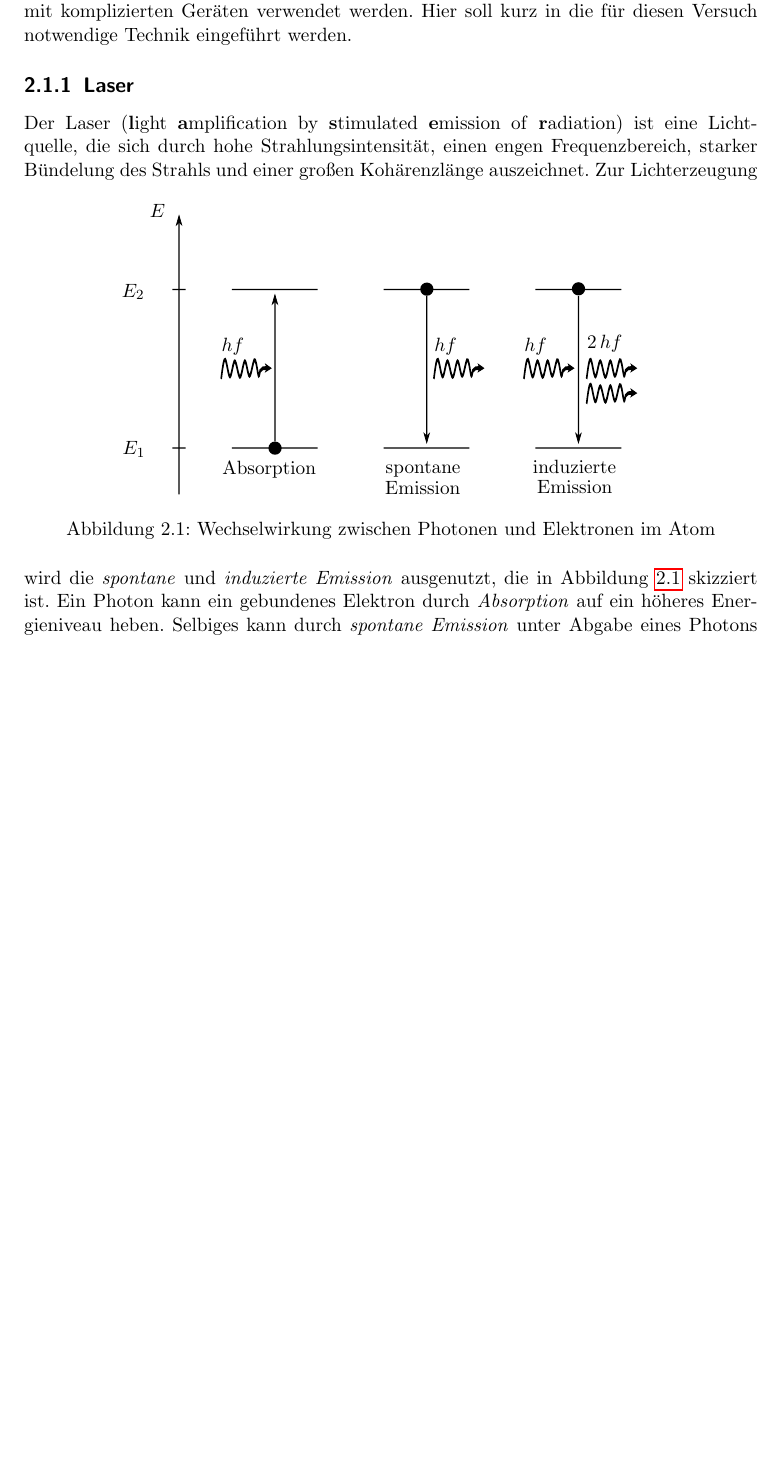
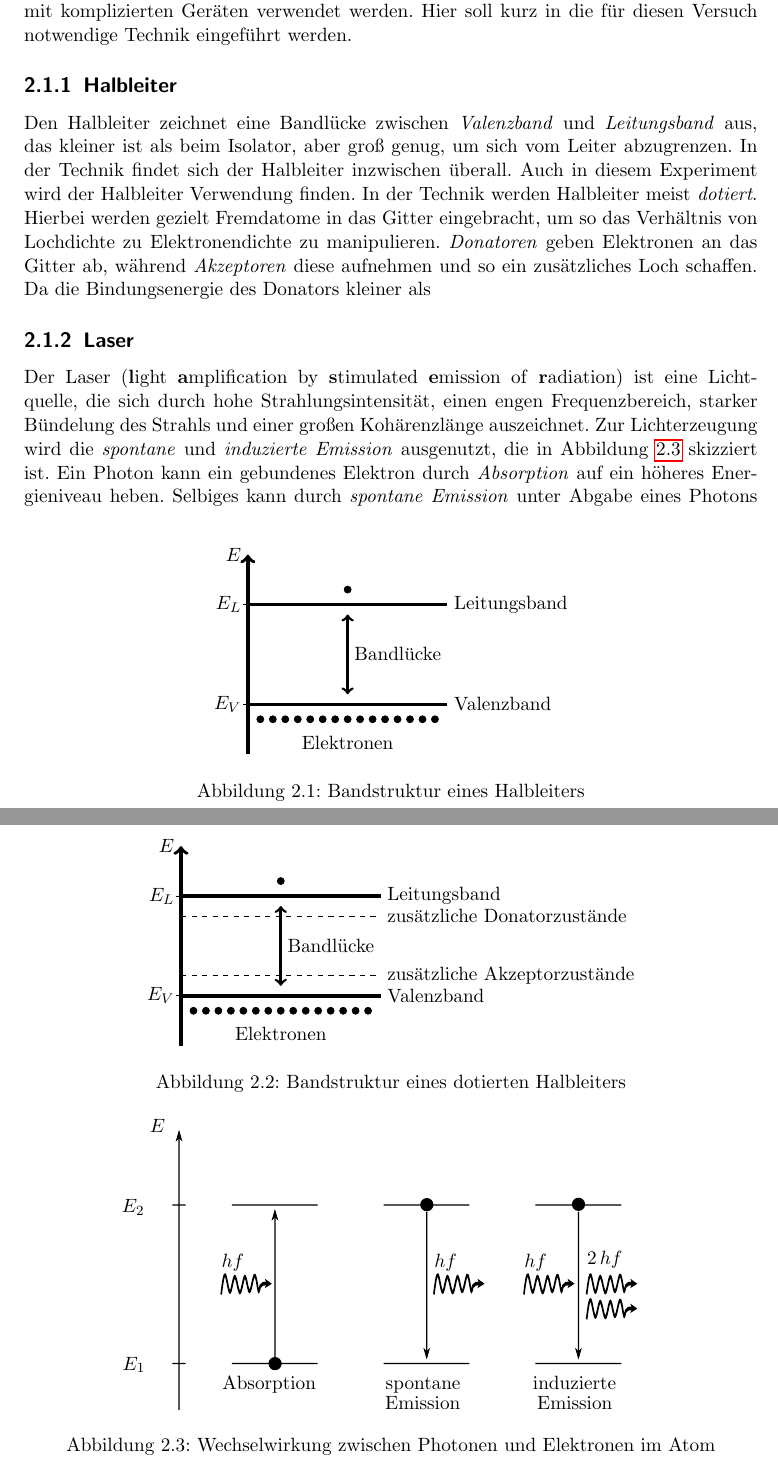
Before and after one commit to supramichi/uo, a LaTeX document (uo.tex, which reads Abb/band-dotiert.tex, Abb/band-halbleiter.tex, Kap/vorbereitung.tex): part of page 4 of 7 before the commit and two parts of pages 4 and 5 of 8 after it, the two joined at a grey line, cut so that both start at the same text, the shorter picture padded with empty space. Compiled offline with pdfLaTeX.

Commit message:
Halbleiter

```diff
--- /dev/null
+++ b/Abb/band-dotiert.tex
@@ -0,0 +1,46 @@
+\begin{tikzpicture}
+%Achse
+	\draw[draw=black,line width=2pt,->] (0,0) -- (0,4);
+	\draw (-0.1,1) -- (0.1,1);
+	\draw (-0.1,3) -- (0.1,3);
+%Beschriftung
+	\draw (0,1) node
+	  [anchor=east]
+	  {$E_V$};
+  \draw (0,3) node
+	  [anchor=east]
+	  {$E_L$};
+	\draw (0,4) node
+		[anchor=east]
+		{$E$};
+%Bänder
+	\draw[draw=black,line width=2pt] (0,1) -- (4,1);
+  \draw[draw=black,line width=2pt] (0,3) -- (4,3);
+	\draw (4,1) node
+		[anchor=west]
+		{Valenzband};
+	\draw (4,3) node
+		[anchor=west]
+		{Leitungsband};
+%Elektronen im Band
+  \foreach \x in {1,2,...,15}{
+	  \filldraw (\x/4,0.7) circle (2pt);}
+	\filldraw (2,3.3) circle (2pt);
+	\draw (2,0.5) node
+		[anchor=north]
+		{Elektronen};
+%Bandlücke
+	\draw[line width=1.5pt,<->] (2,1.2) -- (2,2.8);
+	\draw (2,2) node
+	  [anchor=west]
+		{Bandlücke};
+%Donator- und Akzeptorzustände
+	\draw[dashed] (0,1.4) -- (4,1.4);
+	\draw (4,1.4) node
+		[anchor=west]
+		{zusätzliche Akzeptorzustände};
+	\draw[dashed] (0,2.6) -- (4,2.6);
+	\draw (4,2.6) node
+		[anchor=west]
+		{zusätzliche Donatorzustände};
+\end{tikzpicture}
--- /dev/null
+++ b/Abb/band-halbleiter.tex
@@ -0,0 +1,37 @@
+\begin{tikzpicture}
+%Achse
+	\draw[draw=black,line width=2pt,->] (0,0) -- (0,4);
+	\draw (-0.1,1) -- (0.1,1);
+	\draw (-0.1,3) -- (0.1,3);
+%Beschriftung
+	\draw (0,1) node
+	  [anchor=east]
+	  {$E_V$};
+  \draw (0,3) node
+	  [anchor=east]
+	  {$E_L$};
+	\draw (0,4) node
+		[anchor=east]
+		{$E$};
+%Bänder
+	\draw[draw=black,line width=2pt] (0,1) -- (4,1);
+  \draw[draw=black,line width=2pt] (0,3) -- (4,3);
+	\draw (4,1) node
+		[anchor=west]
+		{Valenzband};
+	\draw (4,3) node
+		[anchor=west]
+		{Leitungsband};
+%Elektronen im Band
+  \foreach \x in {1,2,...,15}{
+	  \filldraw (\x/4,0.7) circle (2pt);}
+	\filldraw (2,3.3) circle (2pt);
+	\draw (2,0.5) node
+		[anchor=north]
+		{Elektronen};
+%Bandlücke
+	\draw[line width=1.5pt,<->] (2,1.2) -- (2,2.8);
+	\draw (2,2) node
+	  [anchor=west]
+		{Bandlücke};
+\end{tikzpicture}
--- a/Kap/vorbereitung.tex
+++ b/Kap/vorbereitung.tex
@@ -5,6 +5,32 @@
 Zur Untersuchung optischer Phänomene müssen umfangreiche experimentelle Aufbauten
 mit komplizierten Geräten verwendet werden. Hier soll kurz in die für diesen
 Versuch notwendige Technik eingeführt werden.
+
+
+    \subsection{Halbleiter}
+
+Den Halbleiter zeichnet eine Bandlücke zwischen \emph{Valenzband} und
+\emph{Leitungsband} aus, das kleiner ist als beim Isolator, aber groß genug,
+um sich vom Leiter abzugrenzen. In der Technik findet sich der Halbleiter inzwischen
+überall. Auch in diesem Experiment wird der Halbleiter Verwendung finden.
+\begin{figure}
+  \centering
+  \input{Abb/band-halbleiter.tex}
+  \caption{Bandstruktur eines Halbleiters}
+  \label{abb:band-halbleiter}
+\end{figure}
+In der Technik werden Halbleiter meist \emph{dotiert}. Hierbei werden gezielt
+Fremdatome in das Gitter eingebracht, um so das Verhältnis von Lochdichte zu
+Elektronendichte zu manipulieren. \emph{Donatoren} geben Elektronen an das Gitter
+ab, während \emph{Akzeptoren} diese aufnehmen und so ein zusätzliches Loch
+schaffen. Da die Bindungsenergie des Donators kleiner als
+\begin{figure}
+  \centering
+  \input{Abb/band-dotiert.tex}
+  \caption{Bandstruktur eines dotierten Halbleiters}
+  \label{abb:band-dotiert}
+\end{figure}
+
 
     \subsection{Laser}
 
--- a/uo.tex
+++ b/uo.tex
@@ -10,6 +10,7 @@
 \usepackage{wrapfig}
 \usepackage{hyperref}
 \usepackage{float}
+\usepackage{tikz}
 \usepackage[backend=biber,%
 defernumbers=true,%
 eprint=false,%
```
Also changed, not shown: Kap/vorbereitung.tex (2 more changed lines).
